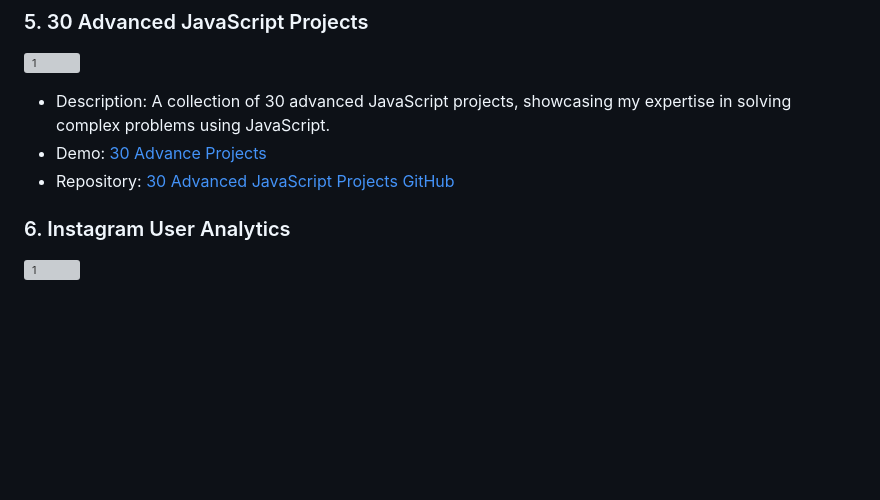
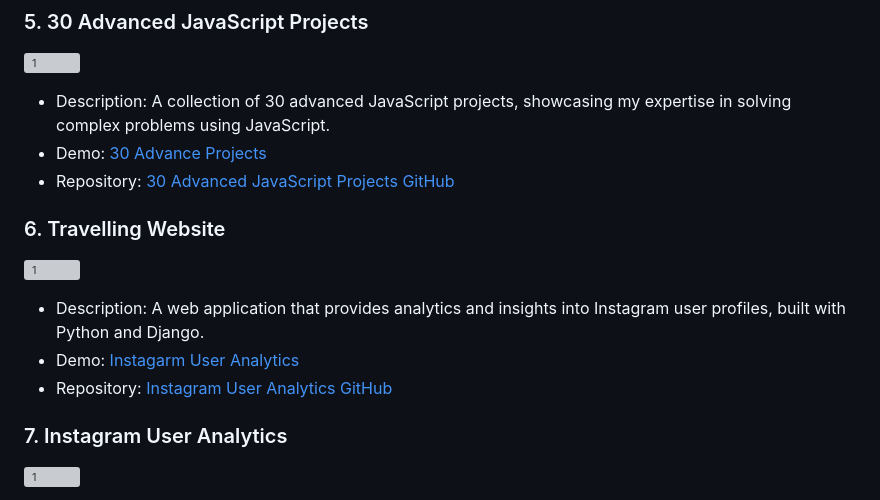
Before and after one commit to abdul-1432/portfolioProjects, a Markdown page: README.md, the part around the change. Drawn GitHub-style; blank space fills up the shorter version; grey boxes are pictures that could not be loaded.

```diff
--- a/README.md
+++ b/README.md
@@ -61,8 +61,16 @@ In today's digital age, web development is a crucial skill, and this portfolio s
 - Description: A collection of 30 advanced JavaScript projects, showcasing my expertise in solving complex problems using JavaScript.
 - Demo: [30 Advance Projects](https://gafoor.netlify.app/projects/all/30%20adv%20javascript/home)
 - Repository: [30 Advanced JavaScript Projects GitHub](https://github.com/yourusername/30-advanced-js-projects)
+### 6. Travelling Website
 
-### 6. Instagram User Analytics
+![1](https://github.com/abdul-1432/portfolioProjects/assets/124916666/2971a28b-df68-4444-9a48-492541761653)
+
+- Description: A web application that provides analytics and insights into Instagram user profiles, built with Python and Django.
+- Demo: [Instagarm User Analytics](https://gafoor.netlify.app/instagram)
+- Repository: [Instagram User Analytics GitHub](https://github.com/yourusername/instagram-analytics)
+
+
+### 7. Instagram User Analytics
 
 ![1](https://github.com/abdul-1432/portfolioProjects/assets/124916666/2971a28b-df68-4444-9a48-492541761653)
 
```
